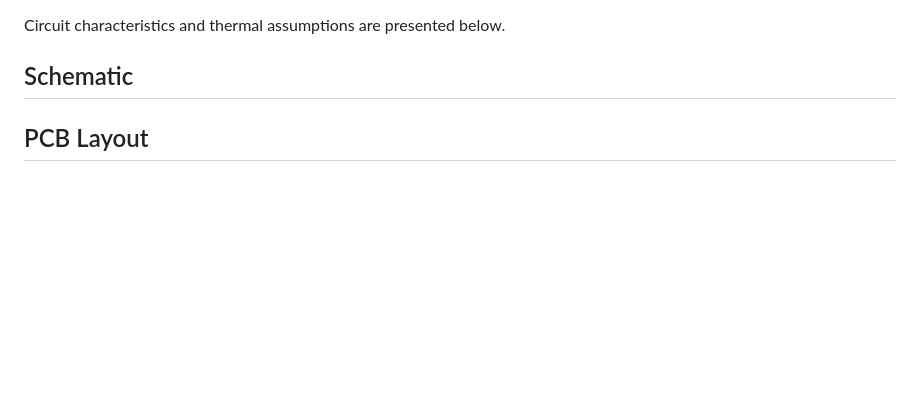
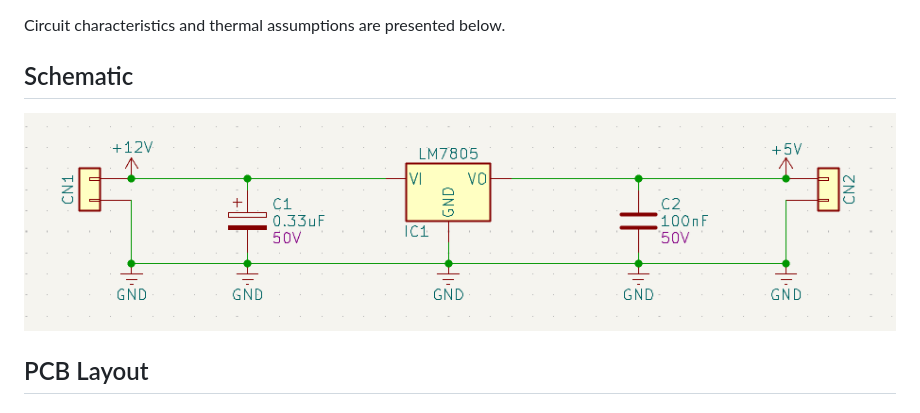
Before and after one commit to ykupas/LM7805-Thermal-Simulation, a Markdown page: README.md, the part around the change. Drawn GitHub-style; pictures changed too: Img/lm7805-schematic.png (added); blank space fills up the shorter version.

```diff
--- a/README.md
+++ b/README.md
@@ -13,6 +13,7 @@ Simulate and analyze the thermal characteristics of a simple LM7805 circuit, wit
 Circuit characteristics and thermal assumptions are presented below.
 
 ## Schematic
+![lm7805-schematic](Img/lm7805-schematic.png)
 
 ## PCB Layout
 
```
Also changed, not shown: 3 other files.
